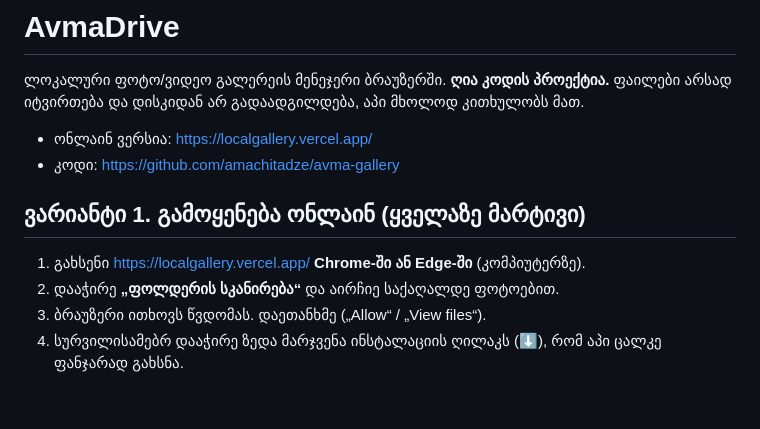
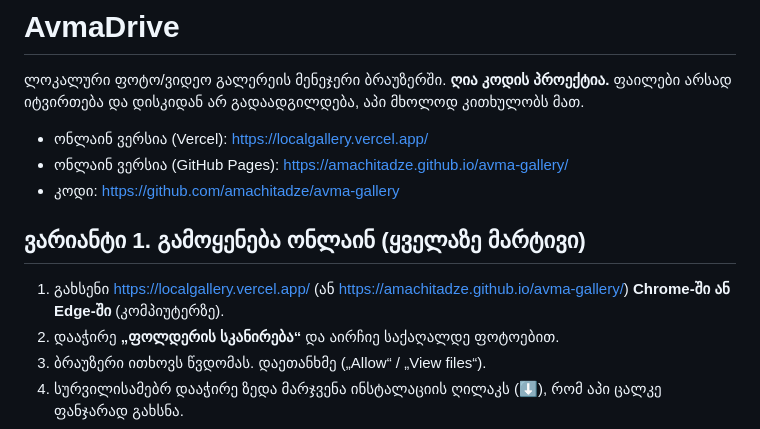
Before and after one commit to amachitadze/avma-gallery, a Markdown page: README.md, the part around the change. Rendered like a GitHub page; blank space fills up the shorter version.

```diff
--- a/README.md
+++ b/README.md
@@ -2,11 +2,12 @@
 
 ლოკალური ფოტო/ვიდეო გალერეის მენეჯერი ბრაუზერში. **ღია კოდის პროექტია.** ფაილები არსად იტვირთება და დისკიდან არ გადაადგილდება, აპი მხოლოდ კითხულობს მათ.
 
-- ონლაინ ვერსია: https://localgallery.vercel.app/
+- ონლაინ ვერსია (Vercel): https://localgallery.vercel.app/
+- ონლაინ ვერსია (GitHub Pages): https://amachitadze.github.io/avma-gallery/
 - კოდი: https://github.com/amachitadze/avma-gallery
 
 ## ვარიანტი 1. გამოყენება ონლაინ (ყველაზე მარტივი)
-1. გახსენი https://localgallery.vercel.app/ **Chrome-ში ან Edge-ში** (კომპიუტერზე).
+1. გახსენი https://localgallery.vercel.app/ (ან https://amachitadze.github.io/avma-gallery/) **Chrome-ში ან Edge-ში** (კომპიუტერზე).
 2. დააჭირე **„ფოლდერის სკანირება“** და აირჩიე საქაღალდე ფოტოებით.
 3. ბრაუზერი ითხოვს წვდომას. დაეთანხმე („Allow“ / „View files“).
 4. სურვილისამებრ დააჭირე ზედა მარჯვენა ინსტალაციის ღილაკს (⬇), რომ აპი ცალკე ფანჯარად გახსნა.
```
